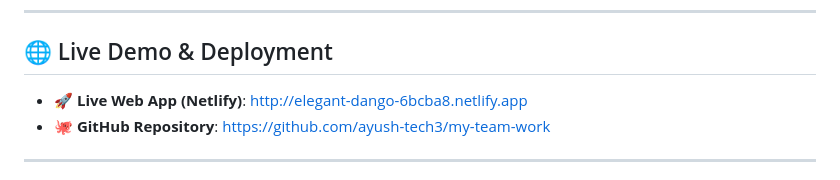
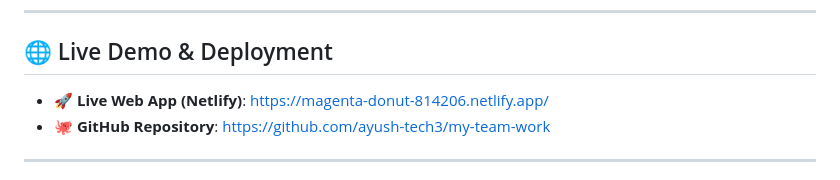
Before and after one commit to ayush-tech3/my-team-work, a Markdown page: README.md, the part around the change. Rendered like a GitHub page.

Commit message:
Update official Netlify live URL to https://magenta-donut-814206.netlify.app/ in README.md

```diff
--- a/README.md
+++ b/README.md
@@ -5,7 +5,7 @@
 ---
 
 ## 🌐 Live Demo & Deployment
-- 🚀 **Live Web App (Netlify)**: [http://elegant-dango-6bcba8.netlify.app](http://elegant-dango-6bcba8.netlify.app)
+- 🚀 **Live Web App (Netlify)**: [https://magenta-donut-814206.netlify.app/](https://magenta-donut-814206.netlify.app/)
 - 🐙 **GitHub Repository**: [https://github.com/ayush-tech3/my-team-work](https://github.com/ayush-tech3/my-team-work)
 
 ---
```
